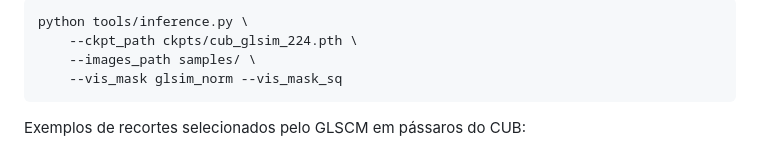
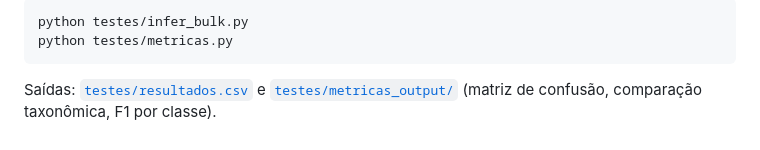
Before and after one commit to igorantunes30/TransformrsNet, a Markdown page: README.md, the part around one of its changes. Rendered like a GitHub page.

````diff
--- a/README.md
+++ b/README.md
@@ -137,10 +116,10 @@ imagem, mostrando onde o modelo "olhou"):
 
 ```
-python tools/inference.py \
-    --ckpt_path ckpts/cub_glsim_224.pth \
-    --images_path samples/ \
-    --vis_mask glsim_norm --vis_mask_sq
+python testes/infer_bulk.py
+python testes/metricas.py
 ```
 
-Exemplos de recortes selecionados pelo GLSCM em pássaros do CUB:
+Saídas: [`testes/resultados.csv`](./testes/resultados.csv) e
+[`testes/metricas_output/`](./testes/metricas_output) (matriz de confusão,
+comparação taxonômica, F1 por classe).
 
````
Also changed, not shown: other parts of README.md (+94 -124 lines).
